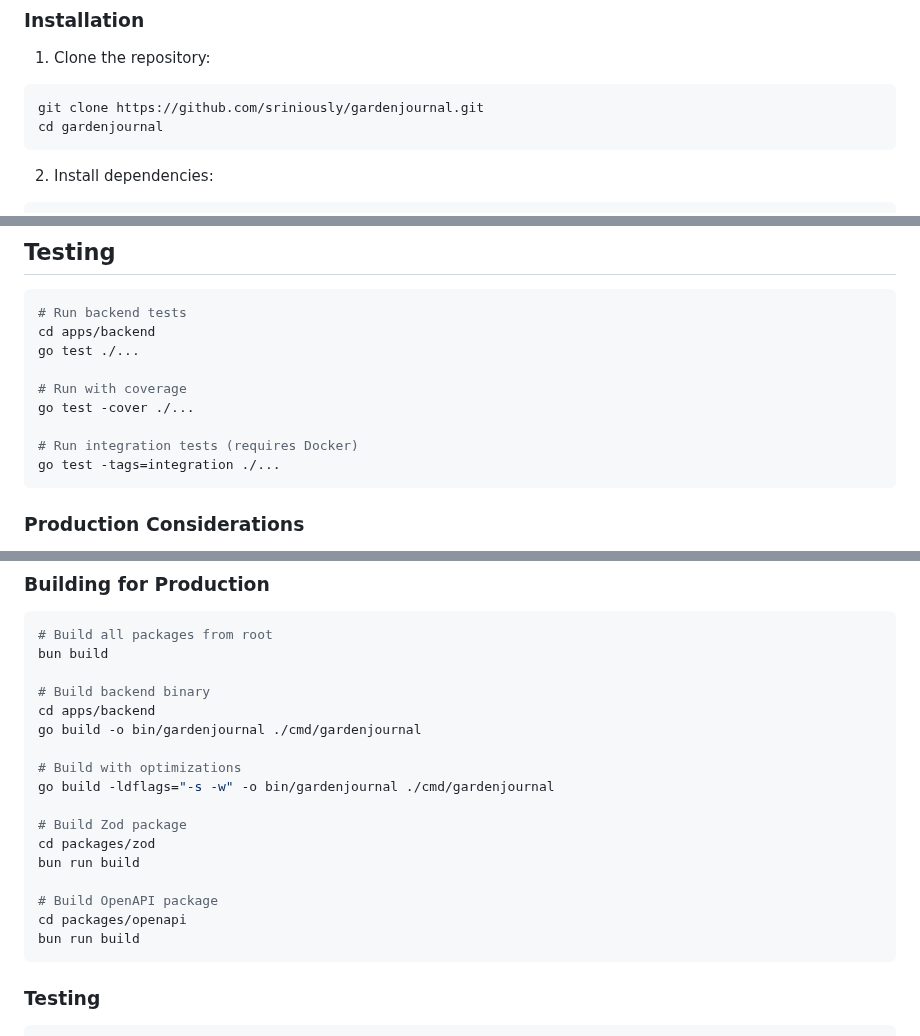
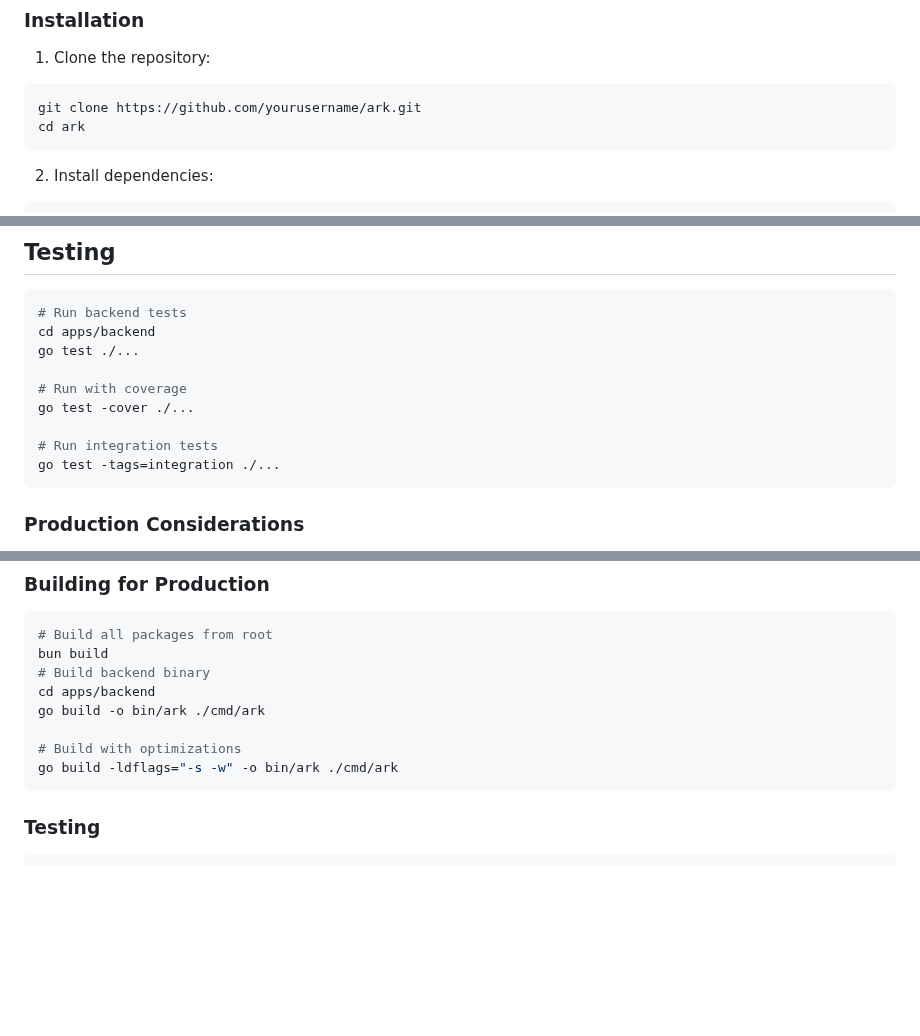
Before and after one commit to srauf24/ark, a Markdown page: README.md, 3 parts joined by grey strips. Drawn GitHub-style; blank space fills up the shorter version.

````diff
--- a/README.md
+++ b/README.md
@@ -39,8 +42,8 @@ gardenjournal/
 
 1. Clone the repository:
 ```bash
-git clone https://github.com/sriniously/gardenjournal.git
-cd gardenjournal
+git clone https://github.com/yourusername/ark.git
+cd ark
 ```
 
 2. Install dependencies:
@@ -155,7 +147,7 @@ go test ./...
 # Run with coverage
 go test -cover ./...
 
-# Run integration tests (requires Docker)
+# Run integration tests
 go test -tags=integration ./...
 ```
 
@@ -274,21 +254,12 @@ bun dev
 ```bash
 # Build all packages from root
 bun build
-
 # Build backend binary
 cd apps/backend
-go build -o bin/gardenjournal ./cmd/gardenjournal
+go build -o bin/ark ./cmd/ark
 
 # Build with optimizations
-go build -ldflags="-s -w" -o bin/gardenjournal ./cmd/gardenjournal
-
-# Build Zod package
-cd packages/zod
-bun run build
-
-# Build OpenAPI package
-cd packages/openapi
-bun run build
+go build -ldflags="-s -w" -o bin/ark ./cmd/ark
 ```
 
 ### Testing
````
Also changed, not shown: other parts of README.md (+32 -74 lines), apps/backend/README.md (+45 -45 lines), apps/backend/claude.md (+99 -102 lines).
